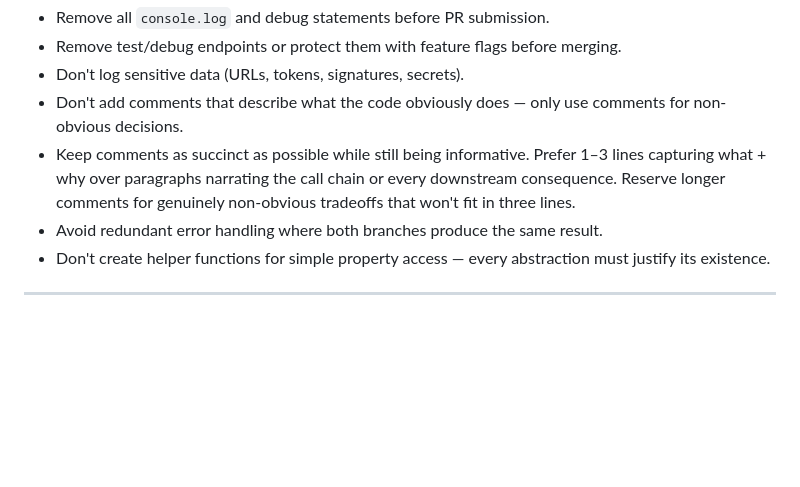
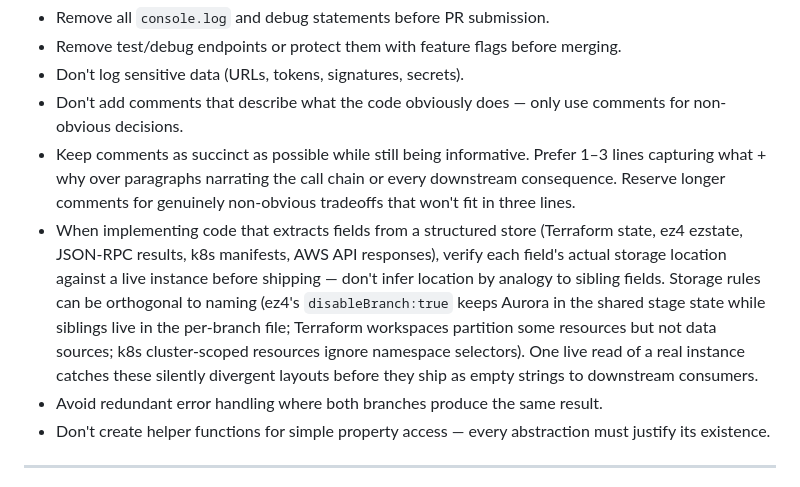
Before and after one commit to JoseETeixeira/coding-cli, a Markdown page: prompts/code-patterns.md.instructions.md, the part around the change. Rendered like a GitHub page; blank space fills up the shorter version.

Commit message:
patterns

```diff
--- a/prompts/code-patterns.md.instructions.md
+++ b/prompts/code-patterns.md.instructions.md
@@ -463,6 +463,7 @@ const id = createUniqueIdentity(brokerCompanyId, externalId);
 - Don't log sensitive data (URLs, tokens, signatures, secrets).
 - Don't add comments that describe what the code obviously does — only use comments for non-obvious decisions.
 - Keep comments as succinct as possible while still being informative. Prefer 1–3 lines capturing what + why over paragraphs narrating the call chain or every downstream consequence. Reserve longer comments for genuinely non-obvious tradeoffs that won't fit in three lines.
+- When implementing code that extracts fields from a structured store (Terraform state, ez4 ezstate, JSON-RPC results, k8s manifests, AWS API responses), verify each field's actual storage location against a live instance before shipping — don't infer location by analogy to sibling fields. Storage rules can be orthogonal to naming (ez4's `disableBranch:true` keeps Aurora in the shared stage state while siblings live in the per-branch file; Terraform workspaces partition some resources but not data sources; k8s cluster-scoped resources ignore namespace selectors). One live read of a real instance catches these silently divergent layouts before they ship as empty strings to downstream consumers.
 - Avoid redundant error handling where both branches produce the same result.
 - Don't create helper functions for simple property access — every abstraction must justify its existence.
 
```
Also changed, not shown: skills/diagnose/SKILL.md (+2 -0 lines).
